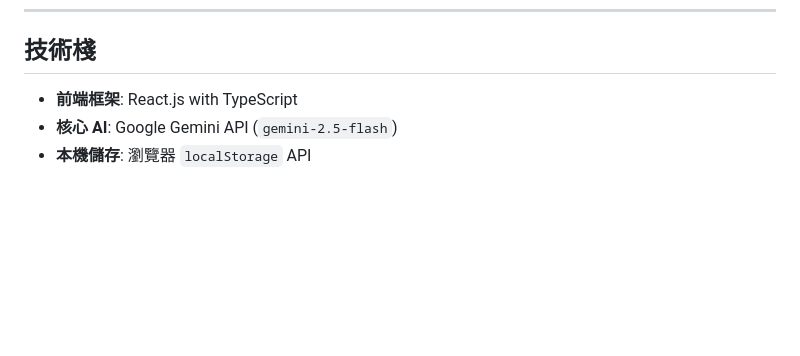
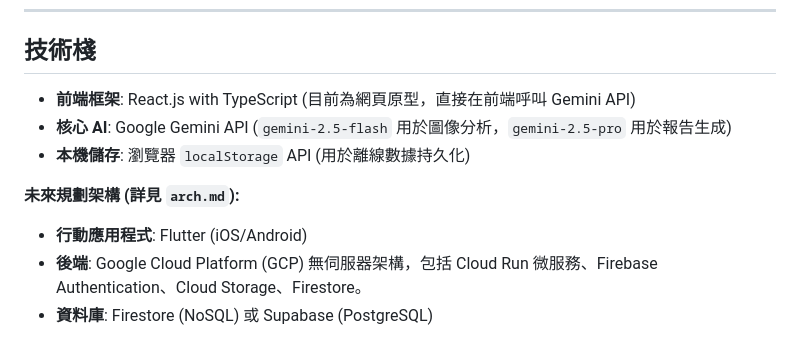
Before and after one commit to dofliu/InduSpect, a Markdown page: README.md, the part around the change. GitHub-like rendering; blank space fills up the shorter version.

```diff
--- a/README.md
+++ b/README.md
@@ -82,6 +82,11 @@ InduSpect AI 的智慧能力主要基於以下幾個核心技術概念：
 
 ## 技術棧
 
-*   **前端框架**: React.js with TypeScript
-*   **核心 AI**: Google Gemini API (`gemini-2.5-flash`)
-*   **本機儲存**: 瀏覽器 `localStorage` API
+*   **前端框架**: React.js with TypeScript (目前為網頁原型，直接在前端呼叫 Gemini API)
+*   **核心 AI**: Google Gemini API (`gemini-2.5-flash` 用於圖像分析，`gemini-2.5-pro` 用於報告生成)
+*   **本機儲存**: 瀏覽器 `localStorage` API (用於離線數據持久化)
+
+**未來規劃架構 (詳見 `arch.md`):**
+*   **行動應用程式**: Flutter (iOS/Android)
+*   **後端**: Google Cloud Platform (GCP) 無伺服器架構，包括 Cloud Run 微服務、Firebase Authentication、Cloud Storage、Firestore。
+*   **資料庫**: Firestore (NoSQL) 或 Supabase (PostgreSQL)
```
Also changed, not shown: todo.md (+9 -9 lines).
